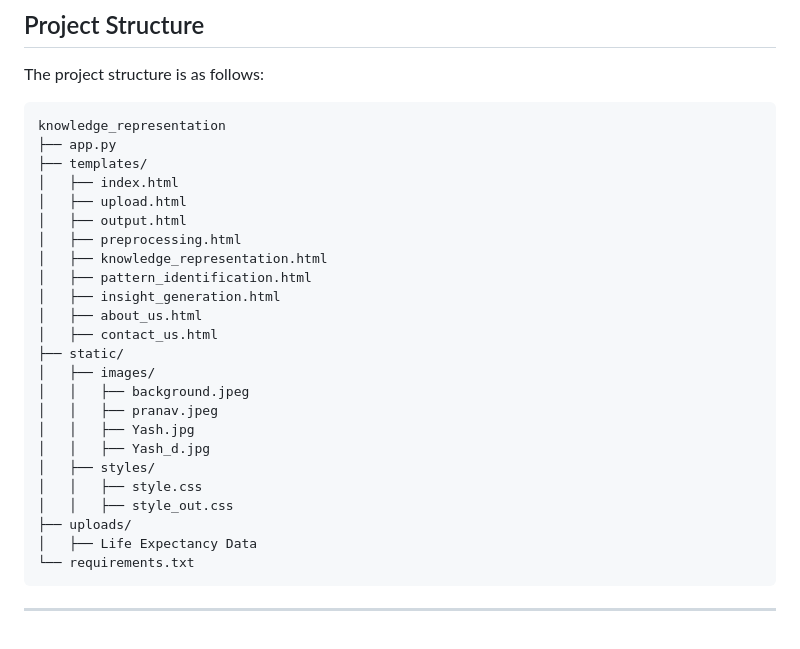
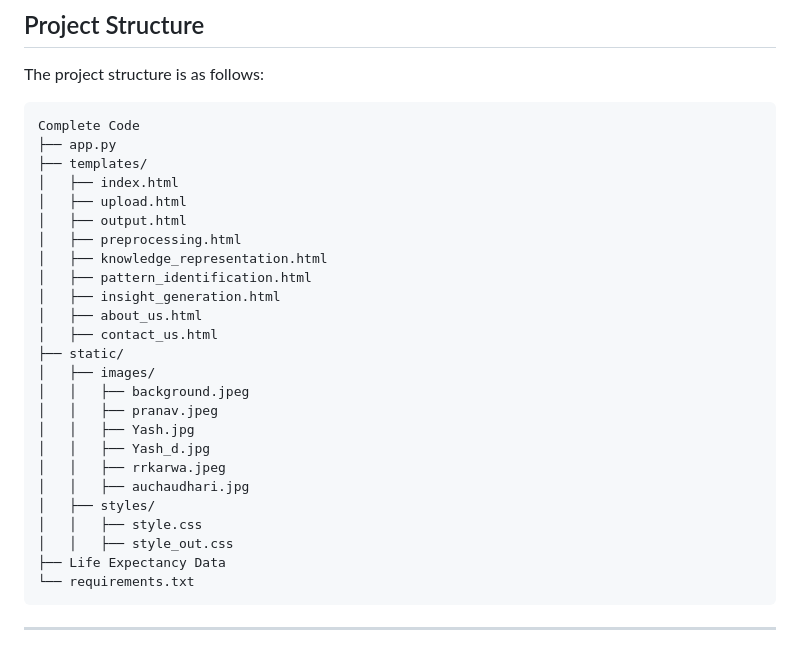
Before and after one commit to varchanaiyer/PS-12_Knowledge_Representation_and_Insights_Generation_by_CodeCrafters, a Markdown page: README.md, the part around the change. Rendered like a GitHub page.

```diff
--- a/README.md
+++ b/README.md
@@ -48,7 +48,7 @@ This project focuses on developing an AI-based solution for knowledge representa
 ## Project Structure
    The project structure is as follows:
 
-    knowledge_representation
+    Complete Code
     ├── app.py
     ├── templates/
     │   ├── index.html
@@ -66,11 +66,12 @@ This project focuses on developing an AI-based solution for knowledge representa
     │   │   ├── pranav.jpeg
     │   │   ├── Yash.jpg
     │   │   ├── Yash_d.jpg
+    │   │   ├── rrkarwa.jpeg
+    │   │   ├── auchaudhari.jpg
     │   ├── styles/
     │   │   ├── style.css
     │   │   ├── style_out.css
-    ├── uploads/
-    │   ├── Life Expectancy Data
+    ├── Life Expectancy Data
     └── requirements.txt
 
 ---
```
